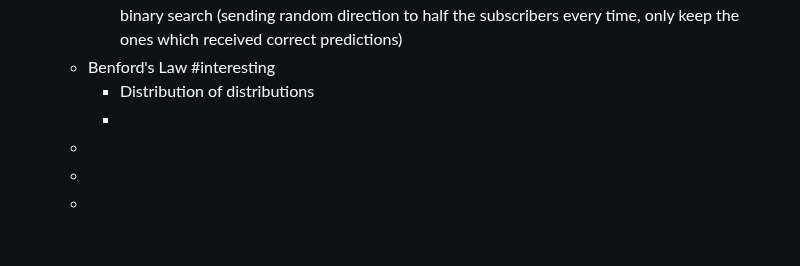
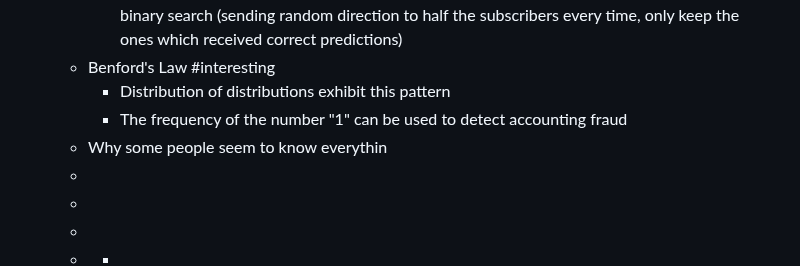
Before and after one commit to ppeetteerrs/logseq-pkm, a Markdown page: pages/A Mathematician Plays the Stock Market.md, the part around the change. GitHub-like rendering; blank space fills up the shorter version.

Commit message:
Auto saved by Logseq

```diff
--- a/pages/A Mathematician Plays the Stock Market.md
+++ b/pages/A Mathematician Plays the Stock Market.md
@@ -74,8 +74,9 @@ tags:: book, finance, stock market, biases, reading, summary
 		- ((63d68271-3dd7-4f03-99a1-c86d248588d4))
 		- Also leads to a a series of easy scams where people claim to be able to predict stock moves by binary search (sending random direction to half the subscribers every time, only keep the ones which received correct predictions)
 	- Benford's Law #interesting
-		- Distribution of distributions
-		-
+		- Distribution of distributions exhibit this pattern
+		- The frequency of the number "1" can be used to detect accounting fraud
+	- Why some people seem to know everythin
 	-
 	-
 	-
```
